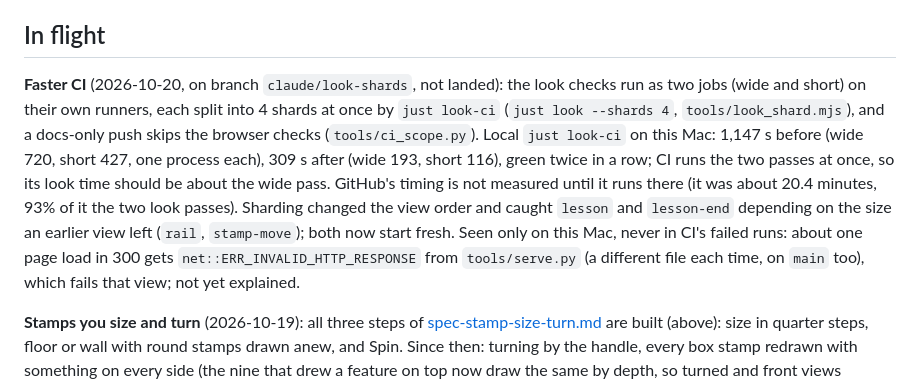
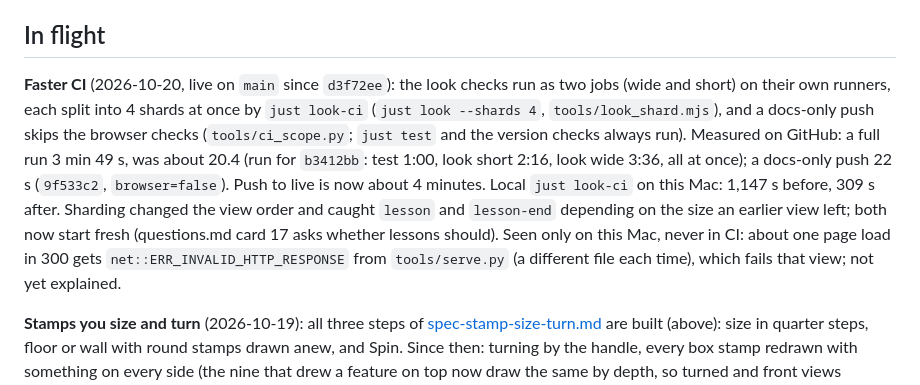
Before and after one commit to pdxfixit/isopix, a Markdown page: docs/state.md, the part around the change. Drawn GitHub-style.

Commit message:
docs: state.md: faster CI is live, measured on GitHub (3 min 49 s, docs-only 22 s)
Co-Authored-By: Claude Opus 5.5 <noreply@anthropic.com>

```diff
--- a/docs/state.md
+++ b/docs/state.md
@@ -186,7 +186,7 @@ Before that:
 
 ## In flight
 
-**Faster CI** (2026-10-20, on branch `claude/look-shards`, not landed): the look checks run as two jobs (wide and short) on their own runners, each split into 4 shards at once by `just look-ci` (`just look --shards 4`, `tools/look_shard.mjs`), and a docs-only push skips the browser checks (`tools/ci_scope.py`). Local `just look-ci` on this Mac: 1,147 s before (wide 720, short 427, one process each), 309 s after (wide 193, short 116), green twice in a row; CI runs the two passes at once, so its look time should be about the wide pass. GitHub's timing is not measured until it runs there (it was about 20.4 minutes, 93% of it the two look passes). Sharding changed the view order and caught `lesson` and `lesson-end` depending on the size an earlier view left (`rail`, `stamp-move`); both now start fresh. Seen only on this Mac, never in CI's failed runs: about one page load in 300 gets `net::ERR_INVALID_HTTP_RESPONSE` from `tools/serve.py` (a different file each time, on `main` too), which fails that view; not yet explained.
+**Faster CI** (2026-10-20, live on `main` since `d3f72ee`): the look checks run as two jobs (wide and short) on their own runners, each split into 4 shards at once by `just look-ci` (`just look --shards 4`, `tools/look_shard.mjs`), and a docs-only push skips the browser checks (`tools/ci_scope.py`; `just test` and the version checks always run). Measured on GitHub: a full run 3 min 49 s, was about 20.4 (run for `b3412bb`: test 1:00, look short 2:16, look wide 3:36, all at once); a docs-only push 22 s (`9f533c2`, `browser=false`). Push to live is now about 4 minutes. Local `just look-ci` on this Mac: 1,147 s before, 309 s after. Sharding changed the view order and caught `lesson` and `lesson-end` depending on the size an earlier view left; both now start fresh (questions.md card 17 asks whether lessons should). Seen only on this Mac, never in CI: about one page load in 300 gets `net::ERR_INVALID_HTTP_RESPONSE` from `tools/serve.py` (a different file each time), which fails that view; not yet explained.
 
 **Stamps you size and turn** (2026-10-19): all three steps of [spec-stamp-size-turn.md](spec-stamp-size-turn.md) are built (above): size in quarter steps, floor or wall with round stamps drawn anew, and Spin. Since then: turning by the handle, every box stamp redrawn with something on every side (the nine that drew a feature on top now draw the same by depth, so turned and front views match), detail by size, the mock-ups and the art contract. Nothing waits on the owner.
 
```
